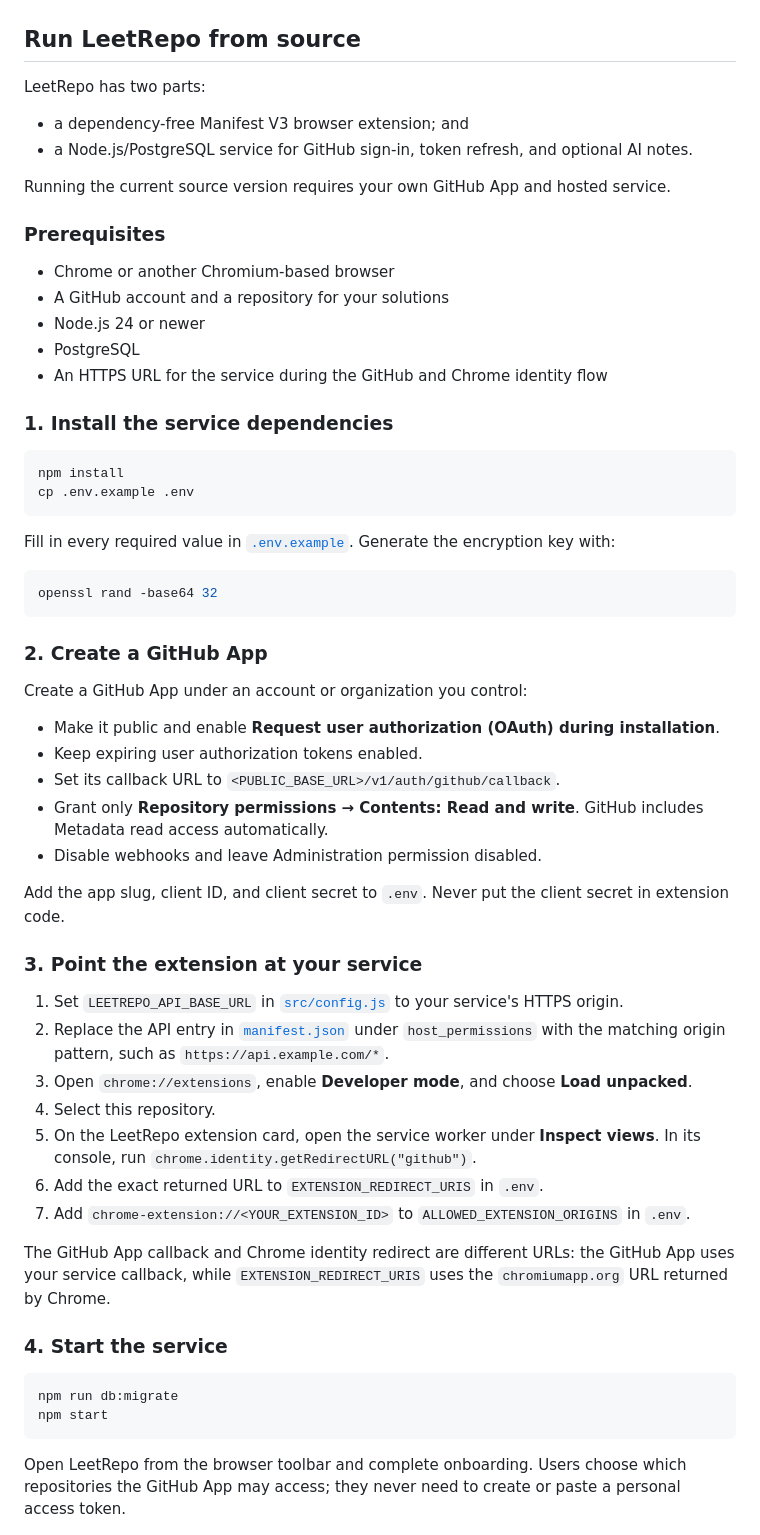
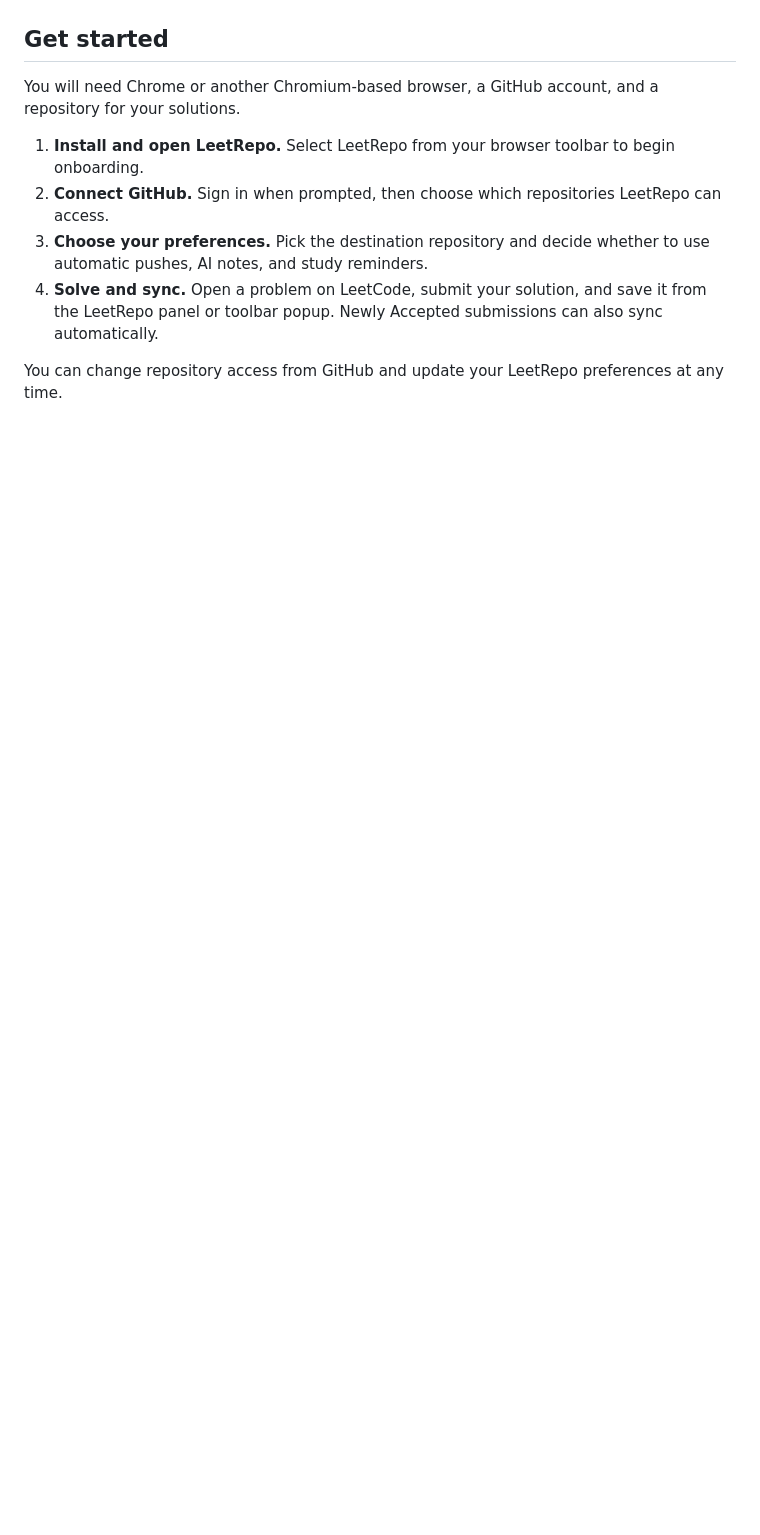
Before and after one commit to daanniill/LeetRepo, a Markdown page: README.md, the part around one of its changes. Drawn GitHub-style; blank space fills up the shorter version.

````diff
--- a/README.md
+++ b/README.md
@@ -57,68 +57,16 @@ Review due and upcoming problems, recall a solution before revealing its refresh
 
 ![LeetRepo spaced-repetition study queue](.github/readme-assets/study.png)
 
-## Run LeetRepo from source
+## Get started
 
-LeetRepo has two parts:
+You will need Chrome or another Chromium-based browser, a GitHub account, and a repository for your solutions.
 
-- a dependency-free Manifest V3 browser extension; and
-- a Node.js/PostgreSQL service for GitHub sign-in, token refresh, and optional AI notes.
+1. **Install and open LeetRepo.** Select LeetRepo from your browser toolbar to begin onboarding.
+2. **Connect GitHub.** Sign in when prompted, then choose which repositories LeetRepo can access.
+3. **Choose your preferences.** Pick the destination repository and decide whether to use automatic pushes, AI notes, and study reminders.
+4. **Solve and sync.** Open a problem on LeetCode, submit your solution, and save it from the LeetRepo panel or toolbar popup. Newly Accepted submissions can also sync automatically.
 
-Running the current source version requires your own GitHub App and hosted service.
-
-### Prerequisites
-
-- Chrome or another Chromium-based browser
-- A GitHub account and a repository for your solutions
-- Node.js 24 or newer
-- PostgreSQL
-- An HTTPS URL for the service during the GitHub and Chrome identity flow
-
-### 1. Install the service dependencies
-
-```bash
-npm install
-cp .env.example .env
-```
-
-Fill in every required value in [`.env.example`](.env.example). Generate the encryption key with:
-
-```bash
-openssl rand -base64 32
-```
-
-### 2. Create a GitHub App
-
-Create a GitHub App under an account or organization you control:
-
-- Make it public and enable **Request user authorization (OAuth) during installation**.
-- Keep expiring user authorization tokens enabled.
-- Set its callback URL to `<PUBLIC_BASE_URL>/v1/auth/github/callback`.
-- Grant only **Repository permissions → Contents: Read and write**. GitHub includes Metadata read access automatically.
-- Disable webhooks and leave Administration permission disabled.
-
-Add the app slug, client ID, and client secret to `.env`. Never put the client secret in extension code.
-
-### 3. Point the extension at your service
-
-1. Set `LEETREPO_API_BASE_URL` in [`src/config.js`](src/config.js) to your service's HTTPS origin.
-2. Replace the API entry in [`manifest.json`](manifest.json) under `host_permissions` with the matching origin pattern, such as `https://api.example.com/*`.
-3. Open `chrome://extensions`, enable **Developer mode**, and choose **Load unpacked**.
-4. Select this repository.
-5. On the LeetRepo extension card, open the service worker under **Inspect views**. In its console, run `chrome.identity.getRedirectURL("github")`.
-6. Add the exact returned URL to `EXTENSION_REDIRECT_URIS` in `.env`.
-7. Add `chrome-extension://<YOUR_EXTENSION_ID>` to `ALLOWED_EXTENSION_ORIGINS` in `.env`.
-
-The GitHub App callback and Chrome identity redirect are different URLs: the GitHub App uses your service callback, while `EXTENSION_REDIRECT_URIS` uses the `chromiumapp.org` URL returned by Chrome.
-
-### 4. Start the service
-
-```bash
-npm run db:migrate
-npm start
-```
-
-Open LeetRepo from the browser toolbar and complete onboarding. Users choose which repositories the GitHub App may access; they never need to create or paste a personal access token.
+You can change repository access from GitHub and update your LeetRepo preferences at any time.
 
 ![LeetRepo appearance and repository settings](.github/readme-assets/settings.png)
 
````
Also changed, not shown: other parts of README.md (+11 -55 lines).
